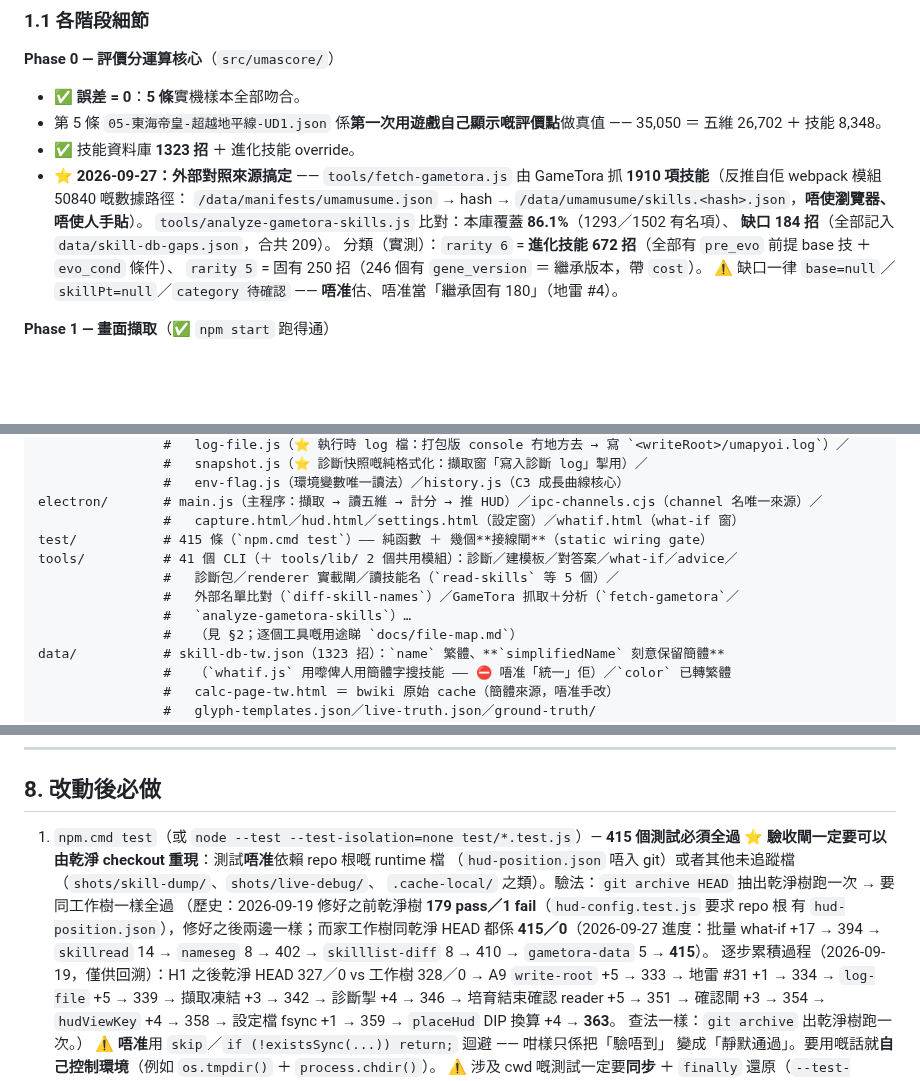
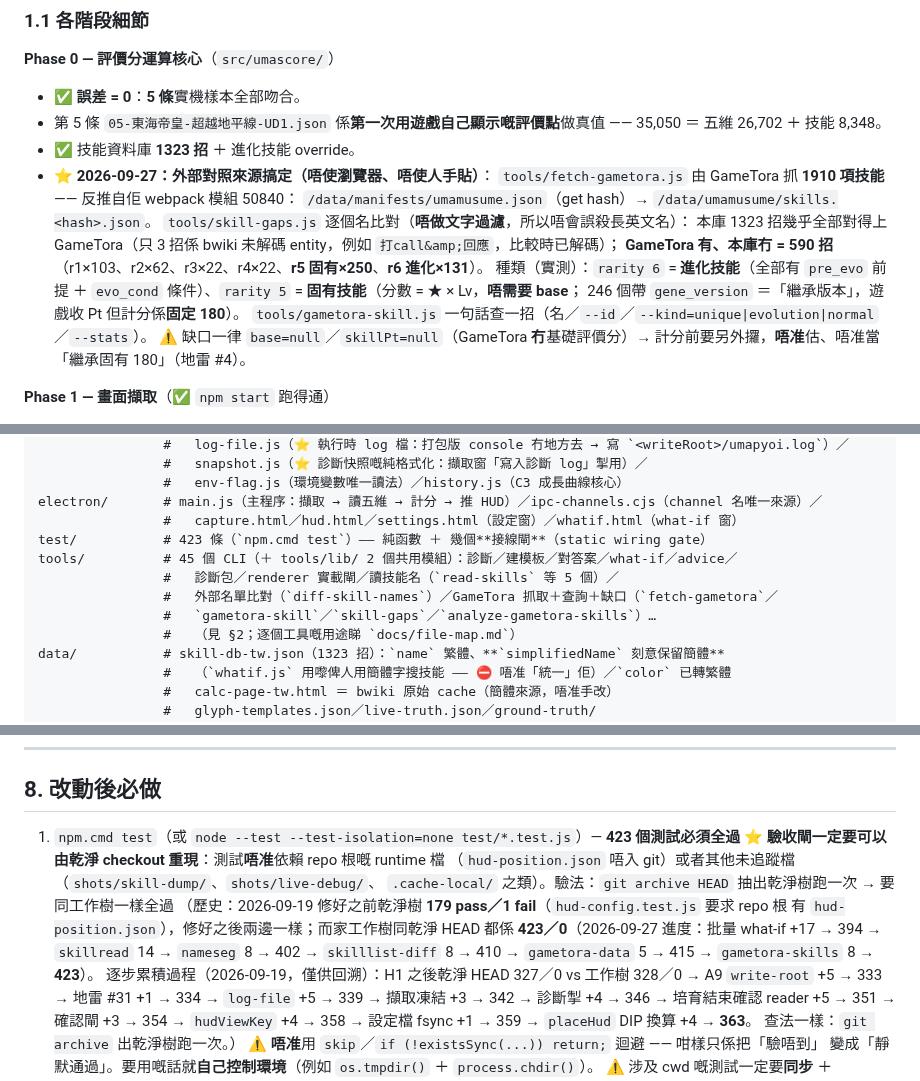
Before and after one commit to DonutCanEat/umapyoi-score-realtime-calculator, a Markdown page: AGENTS.md, 3 parts joined by grey strips. GitHub-like rendering; blank space fills up the shorter version.

Commit message:
docs: AGENTS 更新 GameTora 成果（1910 項／缺口 590／查詢工具）＋ 測試 423

```diff
--- a/AGENTS.md
+++ b/AGENTS.md
@@ -123,13 +123,16 @@ scope 用：`vision`（影像）／`score`（計分核心）／`skills`／`elect
 - 第 5 條 `05-東海帝皇-超越地平線-UD1.json` 係**第一次用遊戲自己顯示嘅評價點**做真值
   —— 35,050 ＝ 五維 26,702 ＋ 技能 8,348。
 - ✅ 技能資料庫 **1323 招** ＋ 進化技能 override。
-- ⭐ **2026-09-27：外部對照來源搞定** —— `tools/fetch-gametora.js` 由 GameTora 抓 **1910 項技能**（反推自佢 webpack 模組 50840 嘅數據路徑：
-  `/data/manifests/umamusume.json` → hash → `/data/umamusume/skills.<hash>.json`，**唔使瀏覽器、唔使人手貼**）。
-  `tools/analyze-gametora-skills.js` 比對：本庫覆蓋 **86.1%**（1293／1502 有名項）、
-  **缺口 184 招**（全部記入 `data/skill-db-gaps.json`，合共 209）。
-  分類（實測）：`rarity 6` = **進化技能 672 招**（全部有 `pre_evo` 前提 base 技 ＋ `evo_cond` 條件）、
-  `rarity 5` = 固有 250 招（246 個有 `gene_version` ＝ 繼承版本，帶 `cost`）。
-  ⚠️ 缺口一律 `base=null`／`skillPt=null`／`category 待確認` —— **唔准**估、唔准當「繼承固有 180」（地雷 #4）。
+- ⭐ **2026-09-27：外部對照來源搞定（唔使瀏覽器、唔使人手貼）**：
+  `tools/fetch-gametora.js` 由 GameTora 抓 **1910 項技能** —— 反推自佢 webpack 模組 50840：
+  `/data/manifests/umamusume.json`（get hash）→ `/data/umamusume/skills.<hash>.json`。
+  `tools/skill-gaps.js` 逐個名比對（**唔做文字過濾**，所以唔會誤殺長英文名）：
+  本庫 1323 招幾乎全部對得上 GameTora（只 3 招係 bwiki 未解碼 entity，例如 `打call&amp;回應`，比較時已解碼）；
+  **GameTora 有、本庫冇 = 590 招**（r1×103、r2×62、r3×22、r4×22、**r5 固有×250**、**r6 進化×131**）。
+  種類（實測）：`rarity 6` = **進化技能**（全部有 `pre_evo` 前提 ＋ `evo_cond` 條件）、`rarity 5` = **固有技能**（分數 = ★ × Lv，**唔需要 base**；
+  246 個帶 `gene_version` ＝「繼承版本」，遊戲收 Pt 但計分係**固定 180**）。
+  `tools/gametora-skill.js` 一句話查一招（名／`--id`／`--kind=unique|evolution|normal`／`--stats`）。
+  ⚠️ 缺口一律 `base=null`／`skillPt=null`（GameTora **冇**基礎評價分）→ 計分前要另外攞，**唔准**估、唔准當「繼承固有 180」（地雷 #4）。
 
 **Phase 1 — 畫面擷取**（✅ `npm start` 跑得通）
 
@@ -514,11 +517,11 @@ src/hud/        # layout.js（幾何＋顯示狀態）／config.js（設定檔
                 #   env-flag.js（環境變數唯一讀法）／history.js（C3 成長曲線核心）
 electron/       # main.js（主程序：擷取 → 讀五維 → 計分 → 推 HUD）／ipc-channels.cjs（channel 名唯一來源）／
                 #   capture.html／hud.html／settings.html（設定窗）／whatif.html（what-if 窗）
-test/           # 415 條（`npm.cmd test`）—— 純函數 ＋ 幾個**接線閘**（static wiring gate）
-tools/          # 41 個 CLI（＋ tools/lib/ 2 個共用模組）：診斷／建模板／對答案／what-if／advice／
+test/           # 423 條（`npm.cmd test`）—— 純函數 ＋ 幾個**接線閘**（static wiring gate）
+tools/          # 45 個 CLI（＋ tools/lib/ 2 個共用模組）：診斷／建模板／對答案／what-if／advice／
                 #   診斷包／renderer 實載閘／讀技能名（`read-skills` 等 5 個）／
-                #   外部名單比對（`diff-skill-names`）／GameTora 抓取＋分析（`fetch-gametora`／
-                #   `analyze-gametora-skills`）…
+                #   外部名單比對（`diff-skill-names`）／GameTora 抓取＋查詢＋缺口（`fetch-gametora`／
+                #   `gametora-skill`／`skill-gaps`／`analyze-gametora-skills`）…
                 #   （見 §2；逐個工具嘅用途睇 `docs/file-map.md`）
 data/           # skill-db-tw.json（1323 招）：`name` 繁體、**`simplifiedName` 刻意保留簡體**
                 #   （`whatif.js` 用嚟俾人用簡體字搜技能 —— ⛔ 唔准「統一」佢）／`color` 已轉繁體
@@ -665,12 +668,12 @@ oval > 0 → 再加 oval 部分；最後 floor
 
 ## 8. 改動後必做
 
-1. `npm.cmd test`（或 `node --test --test-isolation=none test/*.test.js`）— **415 個測試必須全過**
+1. `npm.cmd test`（或 `node --test --test-isolation=none test/*.test.js`）— **423 個測試必須全過**
    ⭐ **驗收閘一定要可以由乾淨 checkout 重現**：測試**唔准**依賴 repo 根嘅 runtime 檔
    （`hud-position.json` 唔入 git）或者其他未追蹤檔（`shots/skill-dump/`、`shots/live-debug/`、
    `.cache-local/` 之類）。驗法：`git archive HEAD` 抽出乾淨樹跑一次 → 要同工作樹一樣全過
    （歷史：2026-09-19 修好之前乾淨樹 **179 pass／1 fail**（`hud-config.test.js` 要求 repo 根
-   有 `hud-position.json`），修好之後兩邊一樣；而家工作樹同乾淨 HEAD 都係 **415／0**（2026-09-27 進度：批量 what-if +17 → 394 → `skillread` 14 → `nameseg` 8 → 402 → `skilllist-diff` 8 → 410 → `gametora-data` 5 → **415**）。
+   有 `hud-position.json`），修好之後兩邊一樣；而家工作樹同乾淨 HEAD 都係 **423／0**（2026-09-27 進度：批量 what-if +17 → 394 → `skillread` 14 → `nameseg` 8 → 402 → `skilllist-diff` 8 → 410 → `gametora-data` 5 → 415 → `gametora-skills` 8 → **423**）。
    逐步累積過程（2026-09-19，僅供回溯）：H1 之後乾淨 HEAD 327／0 vs 工作樹 328／0 →
    A9 `write-root` +5 → 333 → 地雷 #31 +1 → 334 → `log-file` +5 → 339 → 擷取凍結 +3 → 342
    → 診斷掣 +4 → 346 → 培育結束確認 reader +5 → 351 → 確認閘 +3 → 354 →
```
Also changed, not shown: other parts of AGENTS.md (+2 -2 lines).
